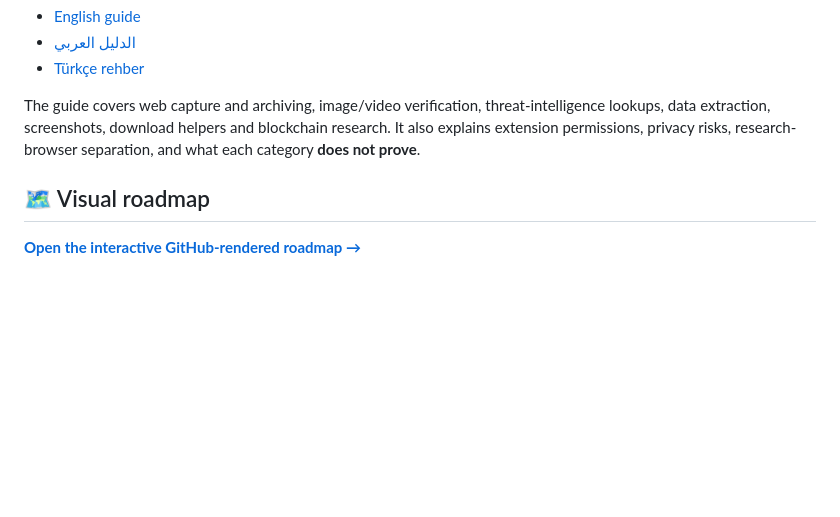
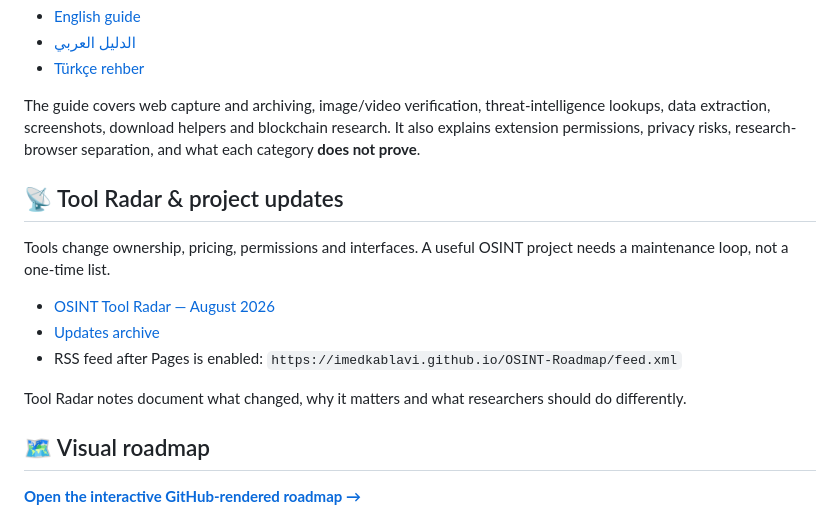
Before and after one commit to imedkablavi/OSINT-Roadmap, a Markdown page: README.md, the part around one of its changes. Drawn GitHub-style; blank space fills up the shorter version.

```diff
--- a/README.md
+++ b/README.md
@@ -58,6 +92,16 @@ The repository now includes a curated browser-tool guide rather than an unreview
 - [Türkçe rehber](tools/browser-extensions.tr.md)
 
 The guide covers web capture and archiving, image/video verification, threat-intelligence lookups, data extraction, screenshots, download helpers and blockchain research. It also explains extension permissions, privacy risks, research-browser separation, and what each category **does not prove**.
+
+## 📡 Tool Radar & project updates
+
+Tools change ownership, pricing, permissions and interfaces. A useful OSINT project needs a maintenance loop, not a one-time list.
+
+- [OSINT Tool Radar — August 2026](updates/2026-08-tool-radar.md)
+- [Updates archive](updates/README.md)
+- RSS feed after Pages is enabled: `https://imedkablavi.github.io/OSINT-Roadmap/feed.xml`
+
+Tool Radar notes document what changed, why it matters and what researchers should do differently.
 
 ## 🗺️ Visual roadmap
 
```
Also changed, not shown: other parts of README.md (+35 -1 lines).
